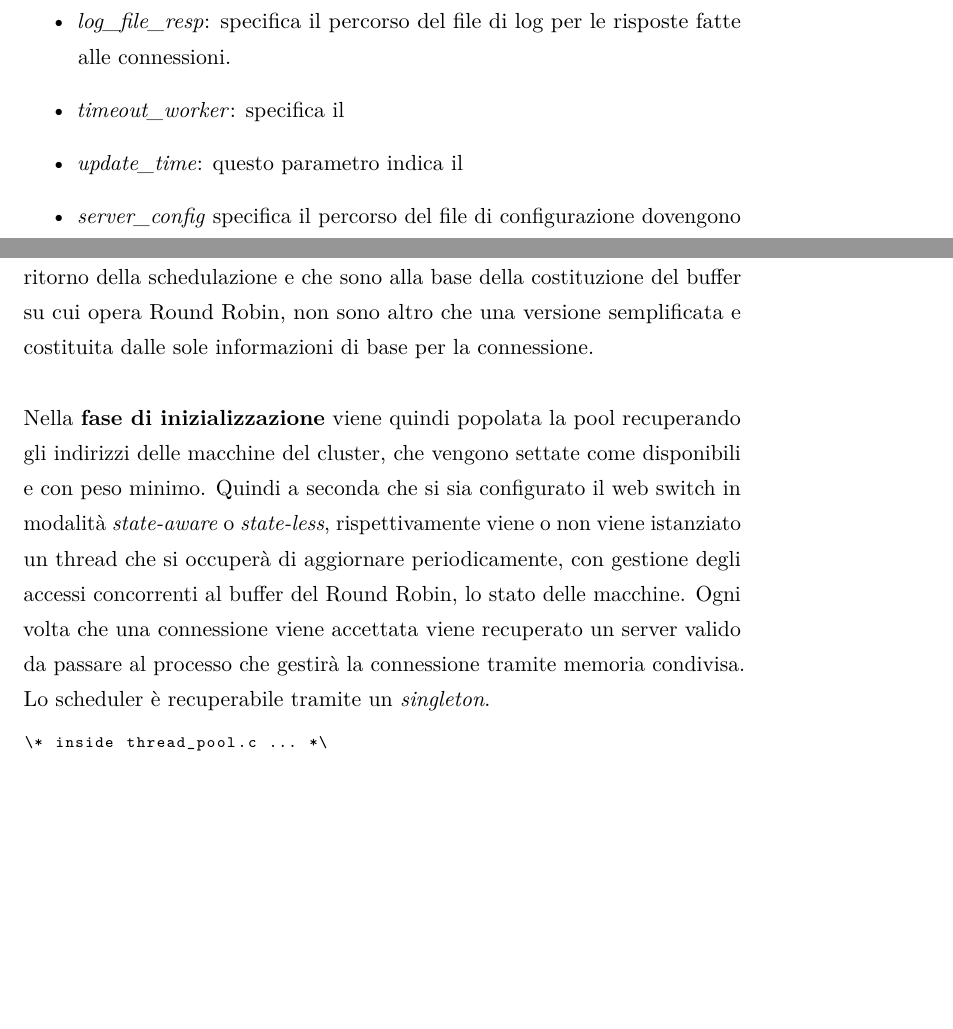
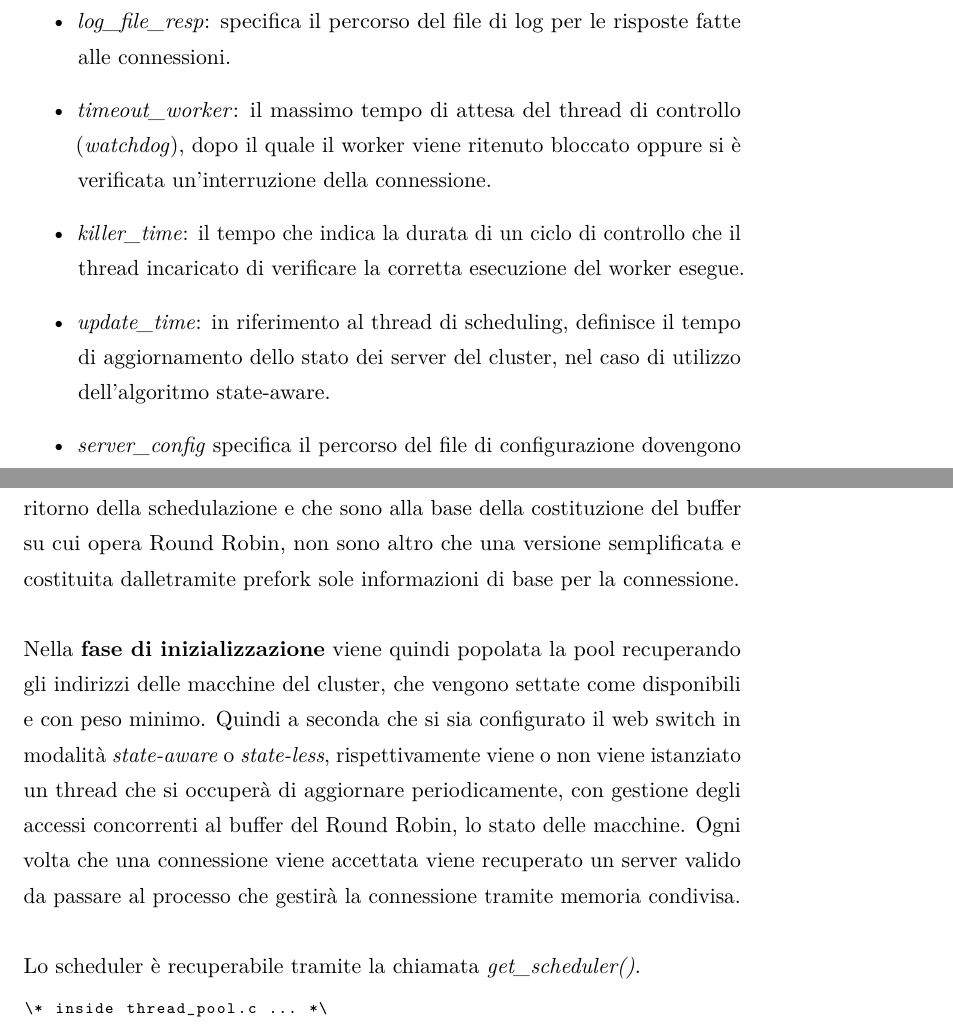
Before and after one commit to HeimdallProject/Heimdall-WebSwitch, a LaTeX document (report/relation.tex): two parts of pages 15 and 36 of 86, joined at a grey line, cut so that both start at the same text, the shorter picture padded with empty space. Compiled offline with pdfLaTeX.

Commit message:
Revision of some parts of the report

```diff
--- a/report/relation.tex
+++ b/report/relation.tex
@@ -315,9 +313,11 @@ Questo è il file di configurazione generale di Heimdall. Al suo interno possiam
 
 	\item \emph{log\_file\_resp}: specifica il percorso del file di log per le risposte fatte alle connessioni.
 
-	% TODO spiegato meglio nella sezione del watchdog?
-	\item \emph{timeout\_worker}: specifica il
-	\item \emph{update\_time}: questo parametro indica il
+	\item \emph{timeout\_worker}: il massimo tempo di attesa del thread di controllo (\emph{watchdog}), dopo il quale il worker viene ritenuto bloccato oppure si è verificata un'interruzione della connessione.
+
+	\item \emph{killer\_time}: il tempo che indica la durata di un ciclo di controllo che il thread incaricato di verificare la corretta esecuzione del worker esegue.
+
+	\item \emph{update\_time}: in riferimento al thread di scheduling, definisce il tempo di aggiornamento dello stato dei server del cluster, nel caso di utilizzo dell'algoritmo state-aware.
 
 	\item \emph{server\_config} specifica il percorso del file di configurazione dovengono specificati i server del cluster collegati a Heimdall.
 
@@ -1011,15 +1011,15 @@ typedef struct server_node {
 } ServerNode, *ServerNodePtr;
 
 \end{lstlisting}
-mentre le strutture dati che vengono elaborate ed utilizzate come valore di ritorno della schedulazione e che sono alla base della costituzione del buffer su cui opera Round Robin, non sono altro che una versione semplificata e costituita dalle sole informazioni di base per la connessione. \\\\
-Nella \textbf{fase di inizializzazione} viene quindi popolata la pool recuperando gli indirizzi delle macchine del cluster, che vengono settate come disponibili e con peso minimo. Quindi a seconda che si sia configurato il web switch in modalità \emph{state-aware} o \emph{state-less}, rispettivamente viene o non viene istanziato un thread che si occuperà di aggiornare periodicamente, con gestione degli accessi concorrenti al buffer del Round Robin, lo stato delle macchine. Ogni volta che una connessione viene accettata viene recuperato un server valido da passare al processo che gestirà la connessione tramite memoria condivisa. Lo scheduler è recuperabile tramite un \emph{singleton}.
+mentre le strutture dati che vengono elaborate ed utilizzate come valore di ritorno della schedulazione e che sono alla base della costituzione del buffer su cui opera Round Robin, non sono altro che una versione semplificata e costituita dalletramite prefork sole informazioni di base per la connessione. \\\\
+Nella \textbf{fase di inizializzazione} viene quindi popolata la pool recuperando gli indirizzi delle macchine del cluster, che vengono settate come disponibili e con peso minimo. Quindi a seconda che si sia configurato il web switch in modalità \emph{state-aware} o \emph{state-less}, rispettivamente viene o non viene istanziato un thread che si occuperà di aggiornare periodicamente, con gestione degli accessi concorrenti al buffer del Round Robin, lo stato delle macchine. Ogni volta che una connessione viene accettata viene recuperato un server valido da passare al processo che gestirà la connessione tramite memoria condivisa.\\\\ Lo scheduler è recuperabile tramite la chiamata \emph{get\_scheduler()}.
+
 \begin{lstlisting}
 \* inside thread_pool.c ... *\
 // Retrieving server from scheduler
 ServerPtr server = get_scheduler()->get_server(get_scheduler()->rrobin);
 // Storing server in shared memory
 worker_pool->worker_server[position] = *server;
-
 \end{lstlisting}
 Viene sempre selezionato un server che sia disponibile, quindi viene sempre effettuato un controllo sullo \emph{status} dello stesso server, nel caso in cui sia abilitato il controllo sullo stato della macchina: l'unico caso in cui questi risulta \emph{BROKEN} e non \emph{READY} è nella circostanza in cui ogni server del cluster risulta non disponibile per cui il worker (che analizzeremo in \emph{\ref{sec:worker}}) non avvierà nessuna connessione di inoltro della richiesta.
 \\
```
Also changed, not shown: report/relation.pdf, report/relation.tex (13 more changed lines).
